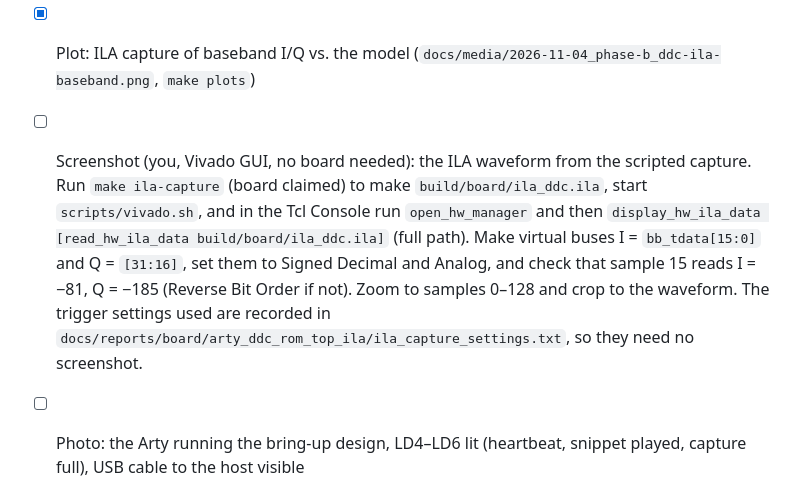
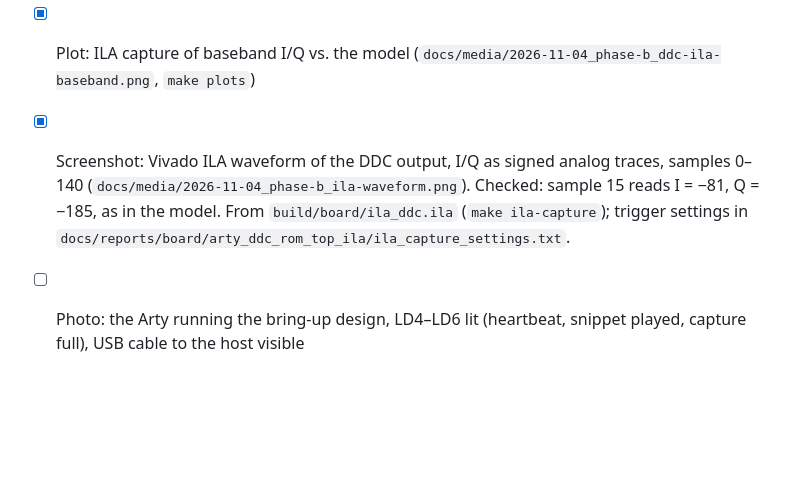
Before and after one commit to RodeanAzari/ccsds-meteor-lrpt-receiver, a Markdown page: docs/portfolio-todo.md, the part around the change. Rendered like a GitHub page; blank space fills up the shorter version.

```diff
--- a/docs/portfolio-todo.md
+++ b/docs/portfolio-todo.md
@@ -12,13 +12,10 @@
       `make plots`)
 - [x] Plot: ILA capture of baseband I/Q vs. the model (`docs/media/2026-11-04_phase-b_ddc-ila-baseband.png`,
       `make plots`)
-- [ ] Screenshot (you, Vivado GUI, no board needed): the ILA waveform from the scripted capture. Run
-      `make ila-capture` (board claimed) to make `build/board/ila_ddc.ila`, start `scripts/vivado.sh`, and in the Tcl
-      Console run `open_hw_manager` and then `display_hw_ila_data [read_hw_ila_data build/board/ila_ddc.ila]` (full
-      path). Make virtual buses I = `bb_tdata[15:0]` and Q = `[31:16]`, set them to Signed Decimal and Analog, and
-      check that sample 15 reads I = −81, Q = −185 (Reverse Bit Order if not). Zoom to samples 0–128 and crop to the
-      waveform. The trigger settings used are recorded in
-      `docs/reports/board/arty_ddc_rom_top_ila/ila_capture_settings.txt`, so they need no screenshot.
+- [x] Screenshot: Vivado ILA waveform of the DDC output, I/Q as signed analog traces, samples 0–140
+      (`docs/media/2026-11-04_phase-b_ila-waveform.png`). Checked: sample 15 reads I = −81, Q = −185, as in the
+      model. From `build/board/ila_ddc.ila` (`make ila-capture`); trigger settings in
+      `docs/reports/board/arty_ddc_rom_top_ila/ila_capture_settings.txt`.
 - [ ] Photo: the Arty running the bring-up design, LD4–LD6 lit (heartbeat, snippet played, capture full), USB cable
       to the host visible
 - [ ] Screen recording or screenshot: terminal running `make prog board-check` ending in
```
Also changed, not shown: docs/log.md (+6 -3 lines), docs/media/2026-11-04_phase-b_ila-waveform.png (added).
